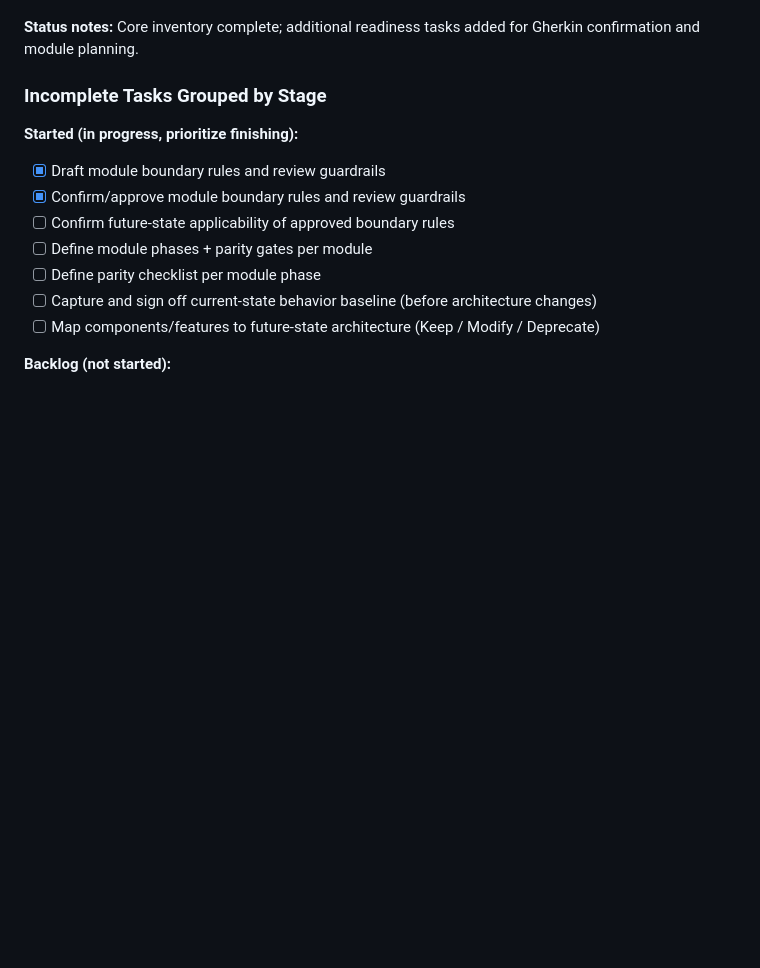
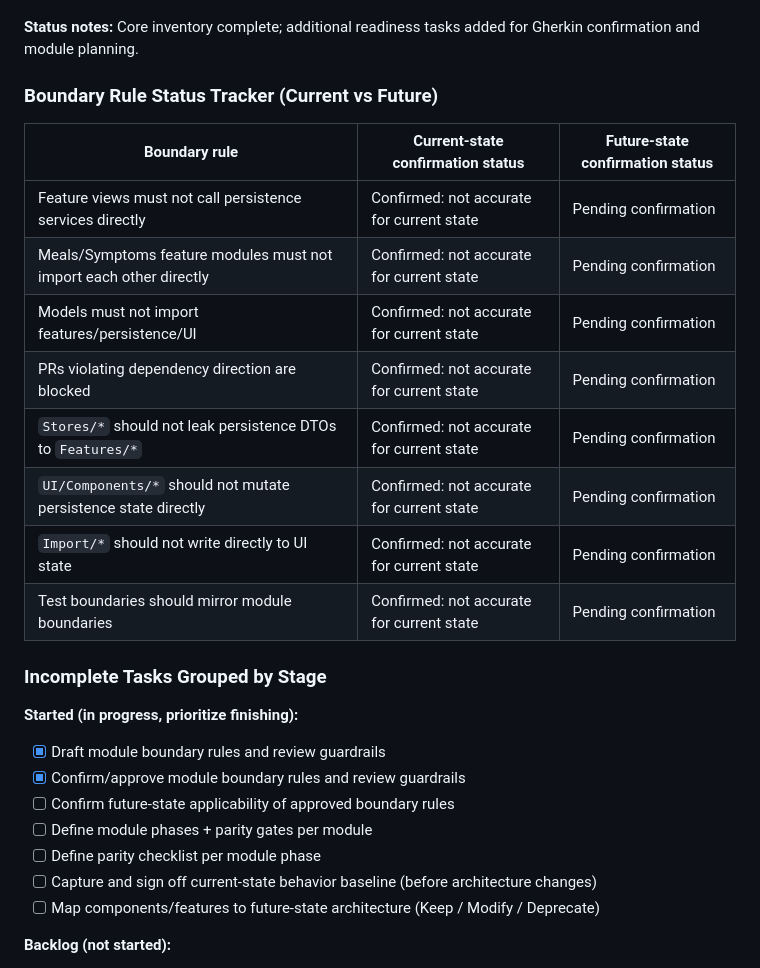
Before and after one commit to andersonsmithryan/food-journal-app, a Markdown page: docs/swiftui-migration-inventory.md, the part around the change. GitHub-like rendering; blank space fills up the shorter version.

Commit message:
Add dual-status boundary tracker to readiness checklist

```diff
--- a/docs/swiftui-migration-inventory.md
+++ b/docs/swiftui-migration-inventory.md
@@ -136,6 +136,18 @@
 
 **Status notes:** Core inventory complete; additional readiness tasks added for Gherkin confirmation and module planning.
 
+### Boundary Rule Status Tracker (Current vs Future)
+| Boundary rule | Current-state confirmation status | Future-state confirmation status |
+| --- | --- | --- |
+| Feature views must not call persistence services directly | Confirmed: not accurate for current state | Pending confirmation |
+| Meals/Symptoms feature modules must not import each other directly | Confirmed: not accurate for current state | Pending confirmation |
+| Models must not import features/persistence/UI | Confirmed: not accurate for current state | Pending confirmation |
+| PRs violating dependency direction are blocked | Confirmed: not accurate for current state | Pending confirmation |
+| `Stores/*` should not leak persistence DTOs to `Features/*` | Confirmed: not accurate for current state | Pending confirmation |
+| `UI/Components/*` should not mutate persistence state directly | Confirmed: not accurate for current state | Pending confirmation |
+| `Import/*` should not write directly to UI state | Confirmed: not accurate for current state | Pending confirmation |
+| Test boundaries should mirror module boundaries | Confirmed: not accurate for current state | Pending confirmation |
+
 
 ### Incomplete Tasks Grouped by Stage
 
```
